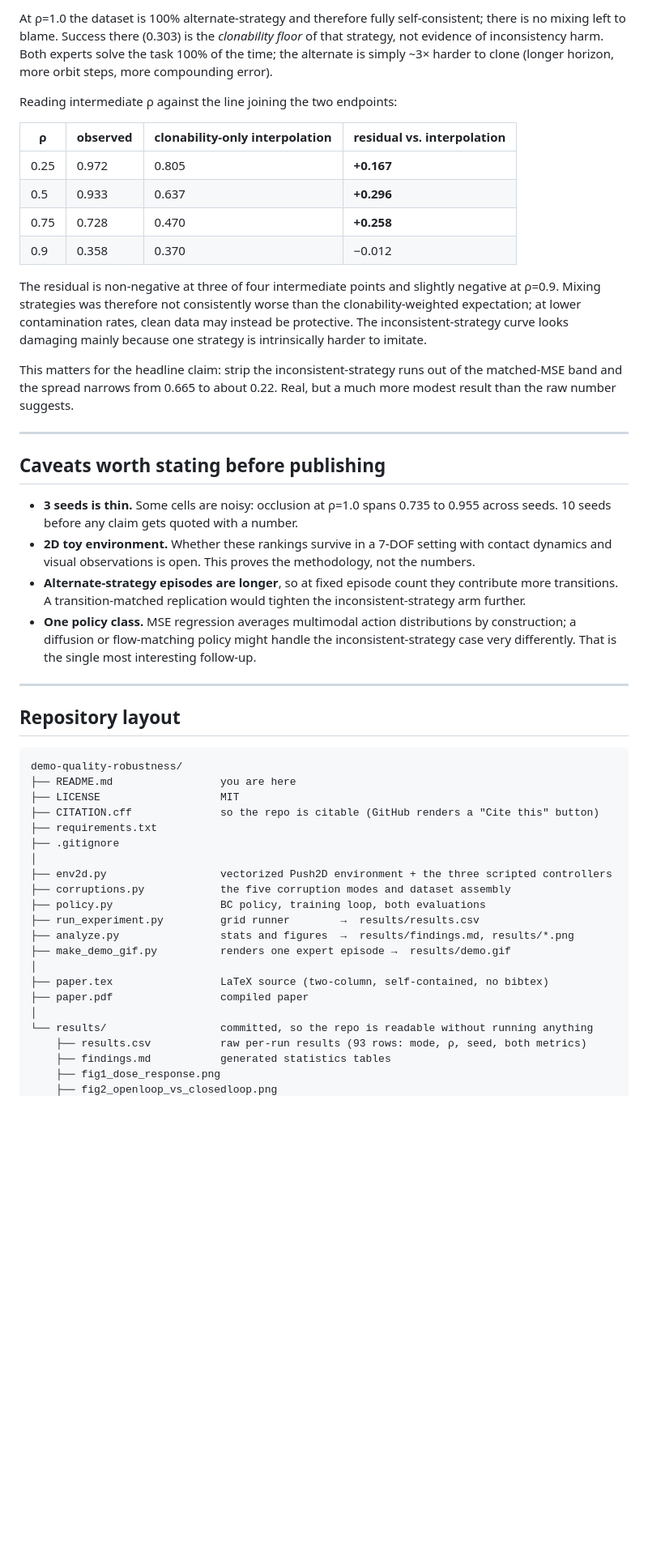
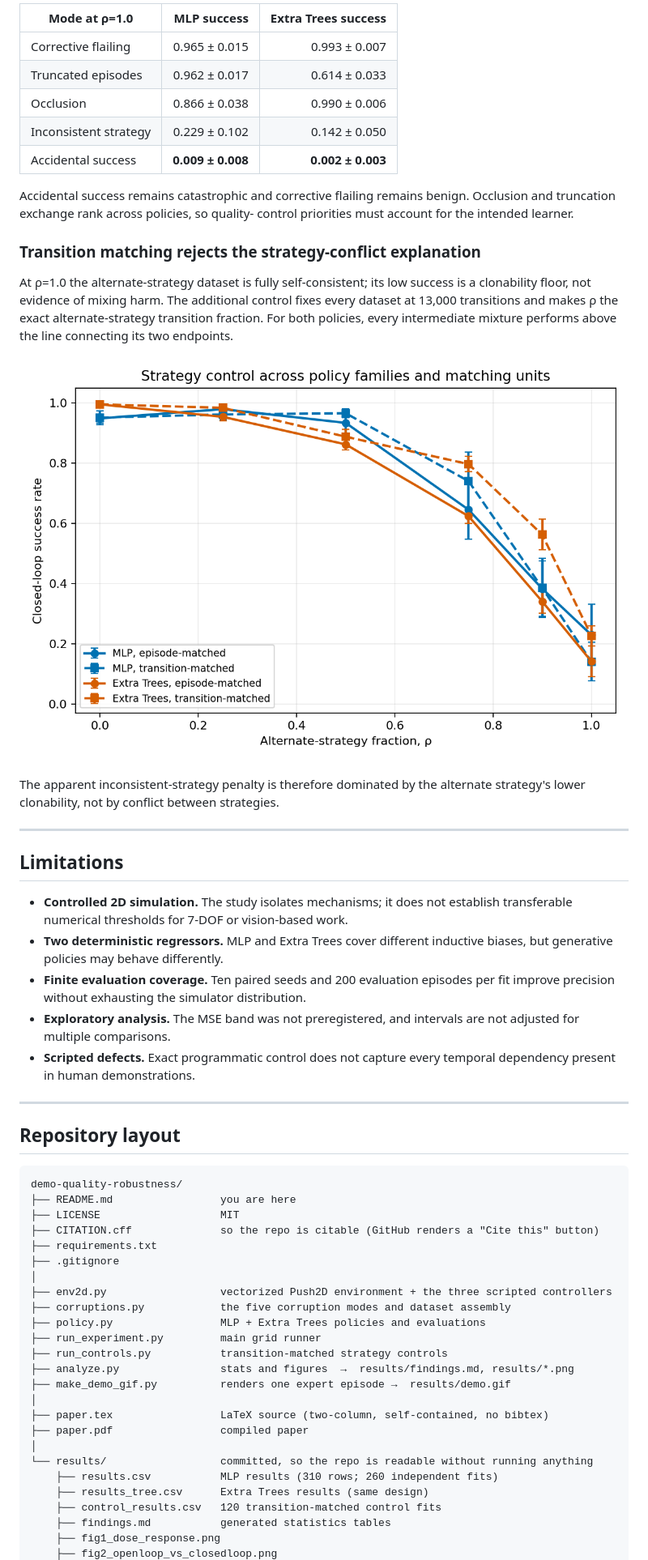
Before and after one commit to imjbassi/demo-quality-robustness, a Markdown page: README.md, the part around one of its changes. Shown at 81% size. GitHub-like rendering; pictures changed too: results/fig3_strategy_controls.png (added); blank space fills up the shorter version.

```diff
--- a/README.md
+++ b/README.md
@@ -130,45 +132,43 @@ control is worth stating plainly:
 
-At ρ=1.0 the dataset is 100% alternate-strategy and therefore fully
-self-consistent; there is no mixing left to blame. Success there (0.303) is
-the *clonability floor* of that strategy, not evidence of inconsistency harm.
-Both experts solve the task 100% of the time; the alternate is simply ~3×
-harder to clone (longer horizon, more orbit steps, more compounding error).
+| Mode at ρ=1.0 | MLP success | Extra Trees success |
+|---|---:|---:|
+| Corrective flailing | 0.965 ± 0.015 | 0.993 ± 0.007 |
+| Truncated episodes | 0.962 ± 0.017 | 0.614 ± 0.033 |
+| Occlusion | 0.866 ± 0.038 | 0.990 ± 0.006 |
+| Inconsistent strategy | 0.229 ± 0.102 | 0.142 ± 0.050 |
+| Accidental success | **0.009 ± 0.008** | **0.002 ± 0.003** |
 
-Reading intermediate ρ against the line joining the two endpoints:
+Accidental success remains catastrophic and corrective flailing remains
+benign. Occlusion and truncation exchange rank across policies, so quality-
+control priorities must account for the intended learner.
 
-| ρ | observed | clonability-only interpolation | residual vs. interpolation |
-|---|---|---|---|
-| 0.25 | 0.972 | 0.805 | **+0.167** |
-| 0.5 | 0.933 | 0.637 | **+0.296** |
-| 0.75 | 0.728 | 0.470 | **+0.258** |
-| 0.9 | 0.358 | 0.370 | −0.012 |
+### Transition matching rejects the strategy-conflict explanation
 
-The residual is non-negative at three of four intermediate points and slightly
-negative at ρ=0.9. Mixing strategies was therefore not consistently worse than
-the clonability-weighted expectation; at lower contamination rates, clean data
-may instead be protective. The inconsistent-strategy curve looks damaging mainly because one strategy is
-intrinsically harder to imitate.
+At ρ=1.0 the alternate-strategy dataset is fully self-consistent; its low
+success is a clonability floor, not evidence of mixing harm. The additional
+control fixes every dataset at 13,000 transitions and makes ρ the exact
+alternate-strategy transition fraction. For both policies, every intermediate
+mixture performs above the line connecting its two endpoints.
 
-This matters for the headline claim: strip the inconsistent-strategy runs out
-of the matched-MSE band and the spread narrows from 0.665 to about 0.22.
-Real, but a much more modest result than the raw number suggests.
+![Strategy controls](results/fig3_strategy_controls.png)
+
+The apparent inconsistent-strategy penalty is therefore dominated by the
+alternate strategy's lower clonability, not by conflict between strategies.
 
 ---
 
-## Caveats worth stating before publishing
+## Limitations
 
-- **3 seeds is thin.** Some cells are noisy: occlusion at ρ=1.0 spans 0.735
-  to 0.955 across seeds. 10 seeds before any claim gets quoted with a number.
-- **2D toy environment.** Whether these rankings survive in a 7-DOF setting
-  with contact dynamics and visual observations is open. This proves the
-  methodology, not the numbers.
-- **Alternate-strategy episodes are longer**, so at fixed episode count they
-  contribute more transitions. A transition-matched replication would tighten
-  the inconsistent-strategy arm further.
-- **One policy class.** MSE regression averages multimodal action
-  distributions by construction; a diffusion or flow-matching policy might
-  handle the inconsistent-strategy case very differently. That is the single
-  most interesting follow-up.
+- **Controlled 2D simulation.** The study isolates mechanisms; it does not
+  establish transferable numerical thresholds for 7-DOF or vision-based work.
+- **Two deterministic regressors.** MLP and Extra Trees cover different
+  inductive biases, but generative policies may behave differently.
+- **Finite evaluation coverage.** Ten paired seeds and 200 evaluation episodes
+  per fit improve precision without exhausting the simulator distribution.
+- **Exploratory analysis.** The MSE band was not preregistered, and intervals
+  are not adjusted for multiple comparisons.
+- **Scripted defects.** Exact programmatic control does not capture every
+  temporal dependency present in human demonstrations.
 
 ---
 
@@ -184,8 +184,9 @@ demo-quality-robustness/
 │
 ├── env2d.py                  vectorized Push2D environment + the three scripted controllers
 ├── corruptions.py            the five corruption modes and dataset assembly
-├── policy.py                 BC policy, training loop, both evaluations
-├── run_experiment.py         grid runner        →  results/results.csv
+├── policy.py                 MLP + Extra Trees policies and evaluations
+├── run_experiment.py         main grid runner
+├── run_controls.py           transition-matched strategy controls
 ├── analyze.py                stats and figures  →  results/findings.md, results/*.png
 ├── make_demo_gif.py          renders one expert episode →  results/demo.gif
 │
@@ -193,7 +194,9 @@ demo-quality-robustness/
 ├── paper.pdf                 compiled paper
 │
 └── results/                  committed, so the repo is readable without running anything
-    ├── results.csv           raw per-run results (93 rows: mode, ρ, seed, both metrics)
+    ├── results.csv           MLP results (310 rows; 260 independent fits)
+    ├── results_tree.csv      Extra Trees results (same design)
+    ├── control_results.csv   120 transition-matched control fits
     ├── findings.md           generated statistics tables
     ├── fig1_dose_response.png
     ├── fig2_openloop_vs_closedloop.png
```
Also changed, not shown: other parts of README.md (+39 -36 lines), results/findings.md (+124 -59 lines), results/fig1_dose_response.png, results/fig2_openloop_vs_closedloop.png, 11 other files.
